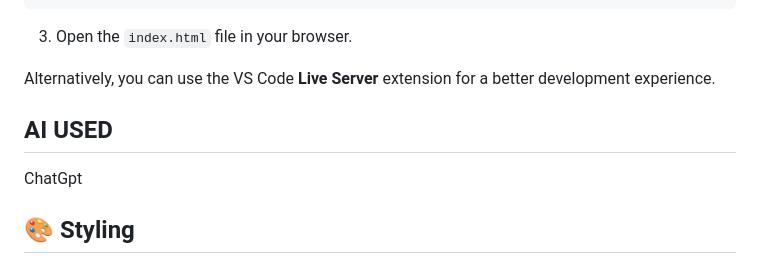
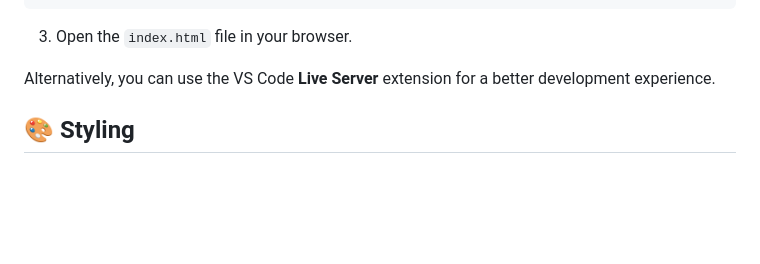
Before and after one commit to Parshva-Vasani/ClevisionTask, a Markdown page: README.md, the part around the change. GitHub-like rendering; blank space fills up the shorter version.

Commit message:
last commit

```diff
--- a/README.md
+++ b/README.md
@@ -76,10 +76,6 @@ cd <project-folder>
 3. Open the `index.html` file in your browser.
 
 Alternatively, you can use the VS Code **Live Server** extension for a better development experience.
-
-## AI USED
-
-ChatGpt
 
 ## 🎨 Styling
 
```
